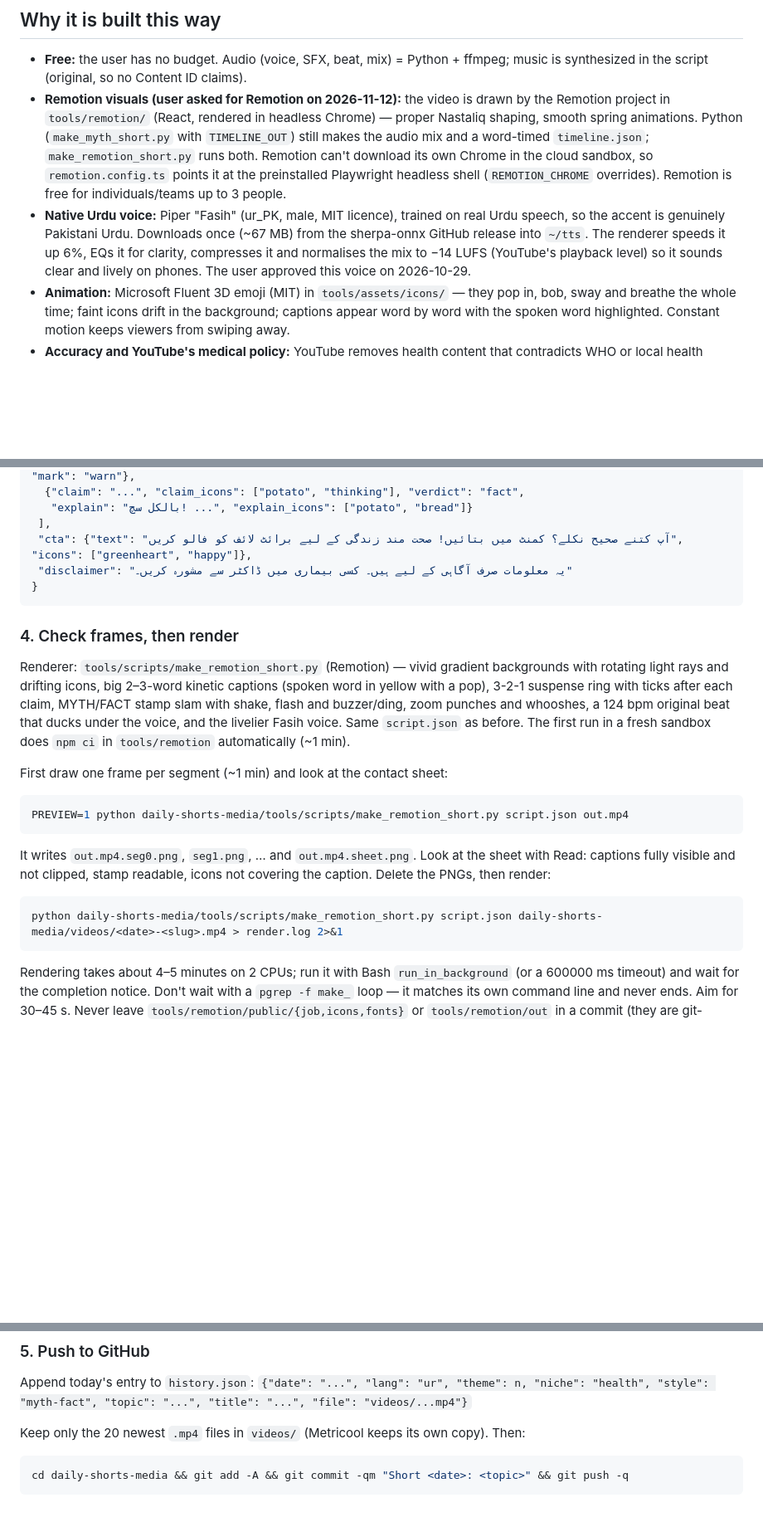
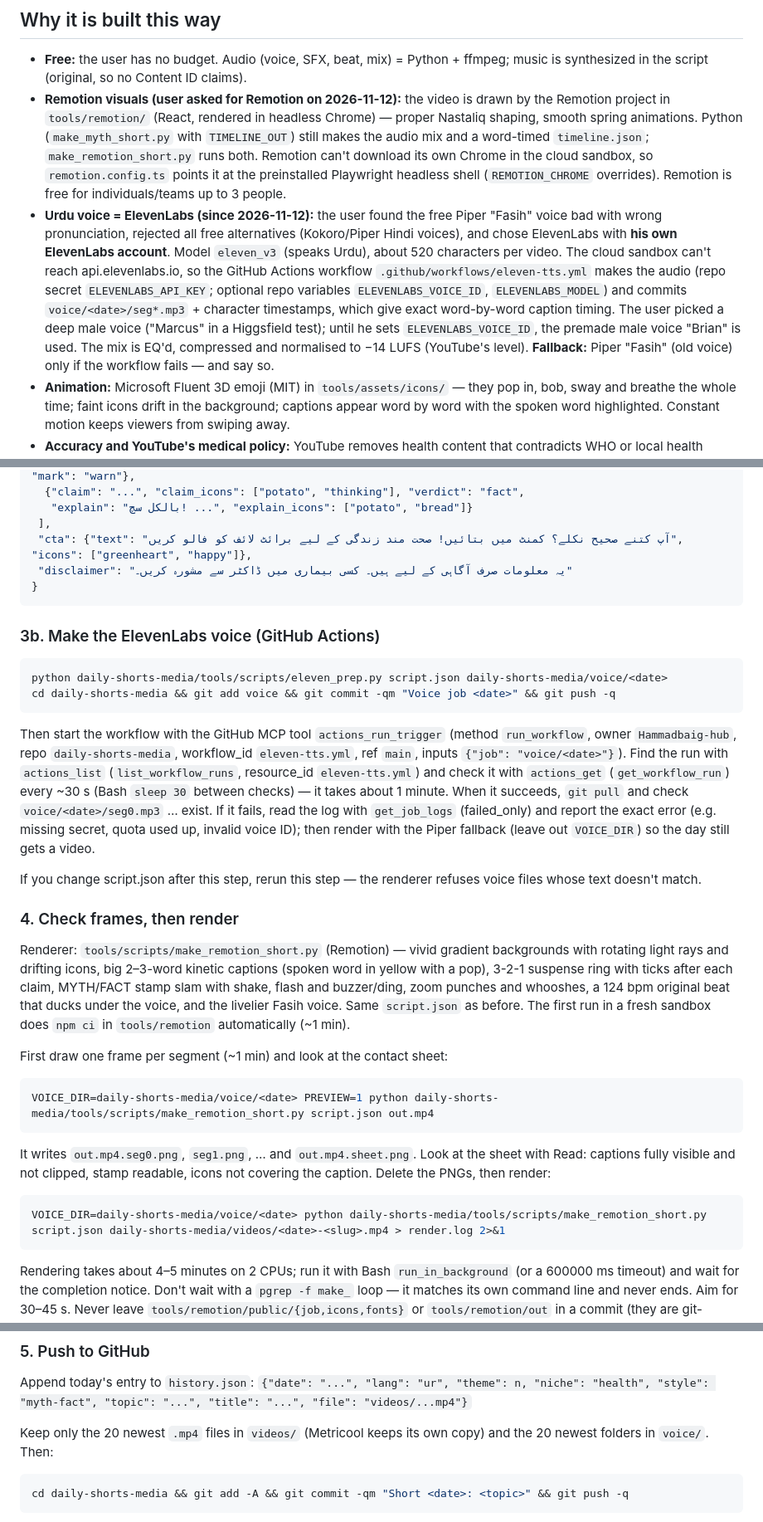
Before and after one commit to Hammadbaig-hub/daily-shorts-media, a Markdown page: tools/SKILL.md, 3 parts joined by grey strips. Shown at 83% size. Drawn GitHub-style; blank space fills up the shorter version.

Commit message:
SKILL: ElevenLabs voice step via GitHub Actions
Co-Authored-By: Claude Opus 5.5 <noreply@anthropic.com>
Claude-Session: https://claude.ai/code/session_01QH9qJb7g3M2LRFj2J64d1e

````diff
--- a/tools/SKILL.md
+++ b/tools/SKILL.md
@@ -35,12 +36,19 @@ speaks. (Before that it posted general "amazing facts"; those are in history.jso
   download its own Chrome in the cloud sandbox, so `remotion.config.ts` points it
   at the preinstalled Playwright headless shell (`REMOTION_CHROME` overrides).
   Remotion is free for individuals/teams up to 3 people.
-- **Native Urdu voice:** Piper "Fasih" (ur_PK, male, MIT licence), trained on real
-  Urdu speech, so the accent is genuinely Pakistani Urdu. Downloads once (~67 MB)
-  from the sherpa-onnx GitHub release into `~/tts`. The renderer speeds it up 6%,
-  EQs it for clarity, compresses it and normalises the mix to −14 LUFS (YouTube's
-  playback level) so it sounds clear and lively on phones. The user approved this
-  voice on 2026-10-29.
+- **Urdu voice = ElevenLabs (since 2026-11-12):** the user found the free Piper
+  "Fasih" voice bad with wrong pronunciation, rejected all free alternatives
+  (Kokoro/Piper Hindi voices), and chose ElevenLabs with **his own ElevenLabs
+  account**. Model `eleven_v3` (speaks Urdu), about 520 characters per video.
+  The cloud sandbox can't reach api.elevenlabs.io, so the GitHub Actions workflow
+  `.github/workflows/eleven-tts.yml` makes the audio (repo secret
+  `ELEVENLABS_API_KEY`; optional repo variables `ELEVENLABS_VOICE_ID`,
+  `ELEVENLABS_MODEL`) and commits `voice/<date>/seg*.mp3` + character
+  timestamps, which give exact word-by-word caption timing. The user picked a
+  deep male voice ("Marcus" in a Higgsfield test); until he sets
+  `ELEVENLABS_VOICE_ID`, the premade male voice "Brian" is used.
+  The mix is EQ'd, compressed and normalised to −14 LUFS (YouTube's level).
+  **Fallback:** Piper "Fasih" (old voice) only if the workflow fails — and say so.
 - **Animation:** Microsoft Fluent 3D emoji (MIT) in `tools/assets/icons/` — they
   pop in, bob, sway and breathe the whole time; faint icons drift in the
   background; captions appear word by word with the spoken word highlighted.
@@ -154,6 +162,27 @@ Save as `script.json`:
 }
 ```
 
+### 3b. Make the ElevenLabs voice (GitHub Actions)
+
+```bash
+python daily-shorts-media/tools/scripts/eleven_prep.py script.json daily-shorts-media/voice/<date>
+cd daily-shorts-media && git add voice && git commit -qm "Voice job <date>" && git push -q
+```
+
+Then start the workflow with the GitHub MCP tool `actions_run_trigger`
+(method `run_workflow`, owner `Hammadbaig-hub`, repo `daily-shorts-media`,
+workflow_id `eleven-tts.yml`, ref `main`, inputs `{"job": "voice/<date>"}`).
+Find the run with `actions_list` (`list_workflow_runs`, resource_id
+`eleven-tts.yml`) and check it with `actions_get` (`get_workflow_run`) every
+~30 s (Bash `sleep 30` between checks) — it takes about 1 minute. When it
+succeeds, `git pull` and check `voice/<date>/seg0.mp3` … exist. If it fails,
+read the log with `get_job_logs` (failed_only) and report the exact error
+(e.g. missing secret, quota used up, invalid voice ID); then render with the
+Piper fallback (leave out `VOICE_DIR`) so the day still gets a video.
+
+If you change script.json after this step, rerun this step — the renderer
+refuses voice files whose text doesn't match.
+
 ### 4. Check frames, then render
 
 Renderer: `tools/scripts/make_remotion_short.py` (Remotion) — vivid gradient
@@ -167,7 +196,7 @@ sandbox does `npm ci` in `tools/remotion` automatically (~1 min).
 First draw one frame per segment (~1 min) and look at the contact sheet:
 
 ```bash
-PREVIEW=1 python daily-shorts-media/tools/scripts/make_remotion_short.py script.json out.mp4
+VOICE_DIR=daily-shorts-media/voice/<date> PREVIEW=1 python daily-shorts-media/tools/scripts/make_remotion_short.py script.json out.mp4
 ```
 
 It writes `out.mp4.seg0.png`, `seg1.png`, … and `out.mp4.sheet.png`. Look at the
@@ -175,7 +204,7 @@ sheet with Read: captions fully visible and not clipped, stamp readable, icons
 not covering the caption. Delete the PNGs, then render:
 
 ```bash
-python daily-shorts-media/tools/scripts/make_remotion_short.py script.json daily-shorts-media/videos/<date>-<slug>.mp4 > render.log 2>&1
+VOICE_DIR=daily-shorts-media/voice/<date> python daily-shorts-media/tools/scripts/make_remotion_short.py script.json daily-shorts-media/videos/<date>-<slug>.mp4 > render.log 2>&1
 ```
 
 Rendering takes about 4–5 minutes on 2 CPUs; run it with Bash `run_in_background`
@@ -200,7 +229,7 @@ The old calm tip-list renderer, `make_health_short.py` (script format with
 Append today's entry to `history.json`:
 `{"date": "...", "lang": "ur", "theme": n, "niche": "health", "style": "myth-fact", "topic": "...", "title": "...", "file": "videos/...mp4"}`
 
-Keep only the 20 newest `.mp4` files in `videos/` (Metricool keeps its own copy).
+Keep only the 20 newest `.mp4` files in `videos/` (Metricool keeps its own copy) and the 20 newest folders in `voice/`.
 Then:
 
 ```bash
````
Also changed, not shown: other parts of tools/SKILL.md (+4 -0 lines).
